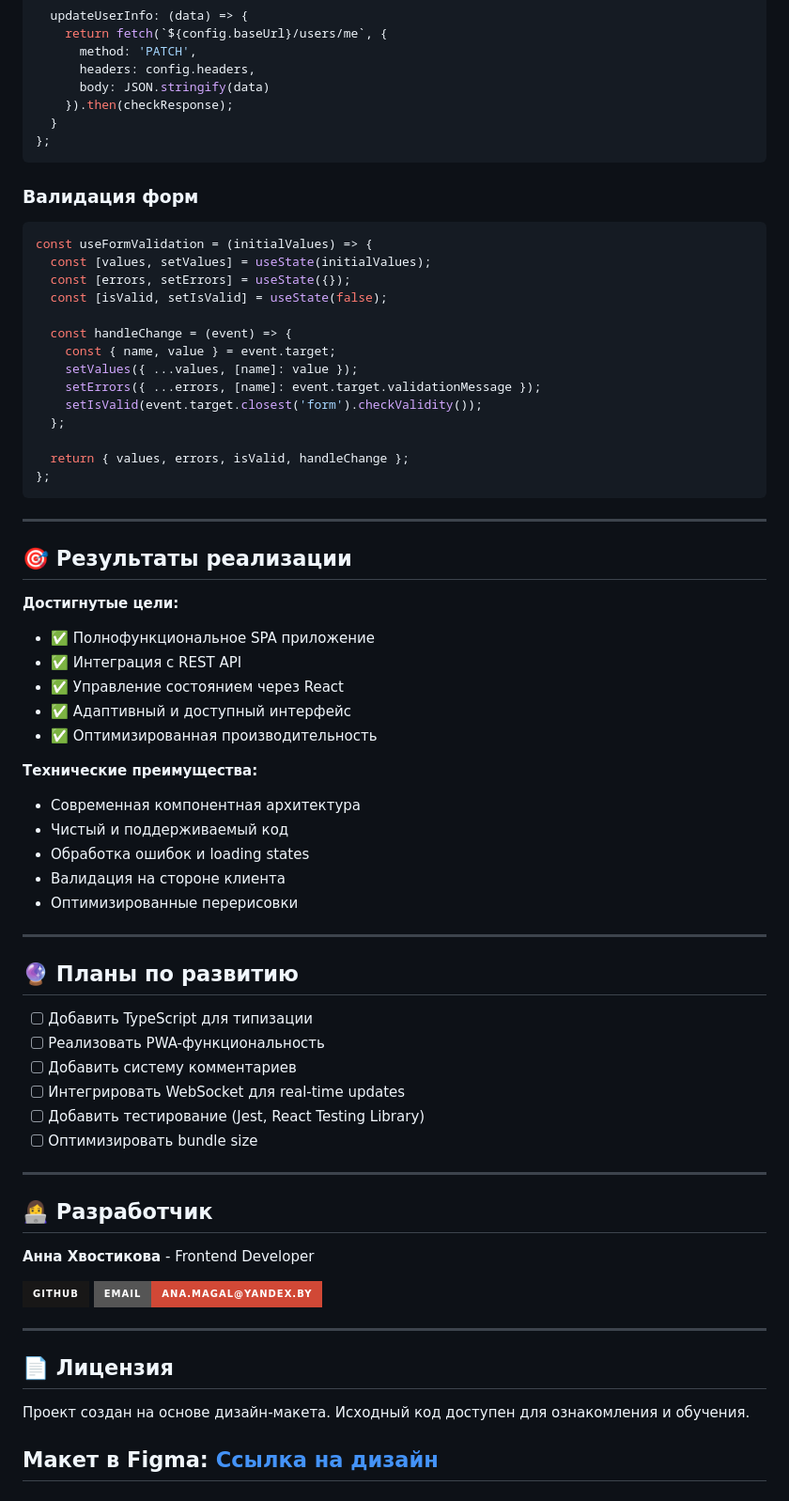
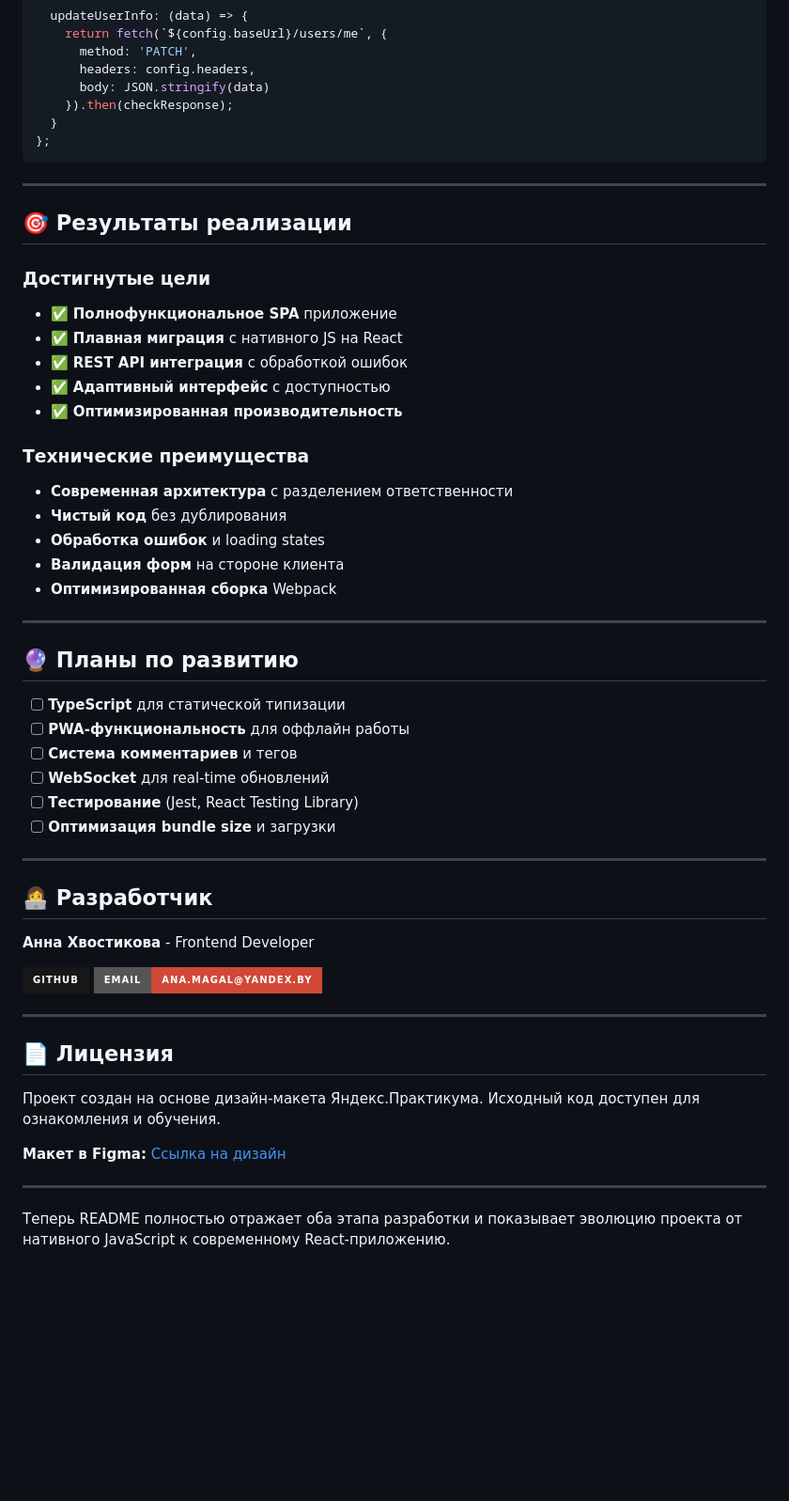
Before and after one commit to cutevil-magal/mesto-project-ff, a Markdown page: README.md, the part around the change printed below. Shown: that part at 94% size. GitHub-like rendering; badges without logos; blank space fills up the shorter version.

````diff
--- a/README.md
+++ b/README.md
@@ -138,52 +192,34 @@ export const api = {
 };
 ```
 
-### Валидация форм
-```javascript
-const useFormValidation = (initialValues) => {
-  const [values, setValues] = useState(initialValues);
-  const [errors, setErrors] = useState({});
-  const [isValid, setIsValid] = useState(false);
-
-  const handleChange = (event) => {
-    const { name, value } = event.target;
-    setValues({ ...values, [name]: value });
-    setErrors({ ...errors, [name]: event.target.validationMessage });
-    setIsValid(event.target.closest('form').checkValidity());
-  };
-
-  return { values, errors, isValid, handleChange };
-};
-```
-
 ---
 
 ## 🎯 Результаты реализации
 
-**Достигнутые цели:**
-- ✅ Полнофункциональное SPA приложение
-- ✅ Интеграция с REST API
-- ✅ Управление состоянием через React
-- ✅ Адаптивный и доступный интерфейс
-- ✅ Оптимизированная производительность
+### Достигнутые цели
+- ✅ **Полнофункциональное SPA** приложение
+- ✅ **Плавная миграция** с нативного JS на React
+- ✅ **REST API интеграция** с обработкой ошибок
+- ✅ **Адаптивный интерфейс** с доступностью
+- ✅ **Оптимизированная производительность**
 
-**Технические преимущества:**
-- Современная компонентная архитектура
-- Чистый и поддерживаемый код
-- Обработка ошибок и loading states
-- Валидация на стороне клиента
-- Оптимизированные перерисовки
+### Технические преимущества
+- **Современная архитектура** с разделением ответственности
+- **Чистый код** без дублирования
+- **Обработка ошибок** и loading states
+- **Валидация форм** на стороне клиента
+- **Оптимизированная сборка** Webpack
 
 ---
 
 ## 🔮 Планы по развитию
 
-- [ ] Добавить TypeScript для типизации
-- [ ] Реализовать PWA-функциональность
-- [ ] Добавить систему комментариев
-- [ ] Интегрировать WebSocket для real-time updates
-- [ ] Добавить тестирование (Jest, React Testing Library)
-- [ ] Оптимизировать bundle size
+- [ ] **TypeScript** для статической типизации
+- [ ] **PWA-функциональность** для оффлайн работы
+- [ ] **Система комментариев** и тегов
+- [ ] **WebSocket** для real-time обновлений
+- [ ] **Тестирование** (Jest, React Testing Library)
+- [ ] **Оптимизация bundle size** и загрузки
 
 ---
 
@@ -198,7 +234,10 @@ const useFormValidation = (initialValues) => {
 
 ## 📄 Лицензия
 
-Проект создан на основе дизайн-макета. Исходный код доступен для ознакомления и обучения.
+Проект создан на основе дизайн-макета Яндекс.Практикума. Исходный код доступен для ознакомления и обучения.
 
 **Макет в Figma:** [Ссылка на дизайн](https://www.figma.com/design/BOu4PyRg0j7B70CHFy6jY3/5-%D1%81%D0%BF%D1%80%D0%B8%D0%BD%D1%82.-JavaScript?node-id=0-1)
+
 ---
+
+Теперь README полностью отражает оба этапа разработки и показывает эволюцию проекта от нативного JavaScript к современному React-приложению.
````
Also changed, not shown: other parts of README.md (+100 -46 lines).
